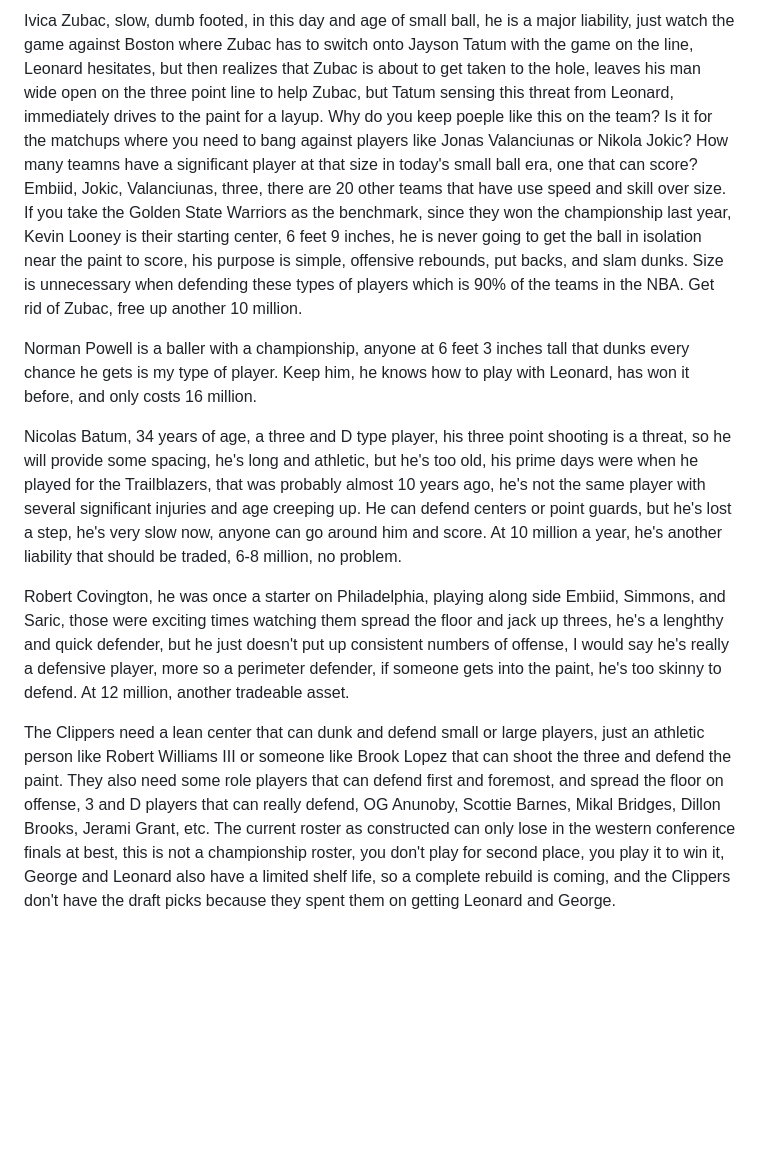
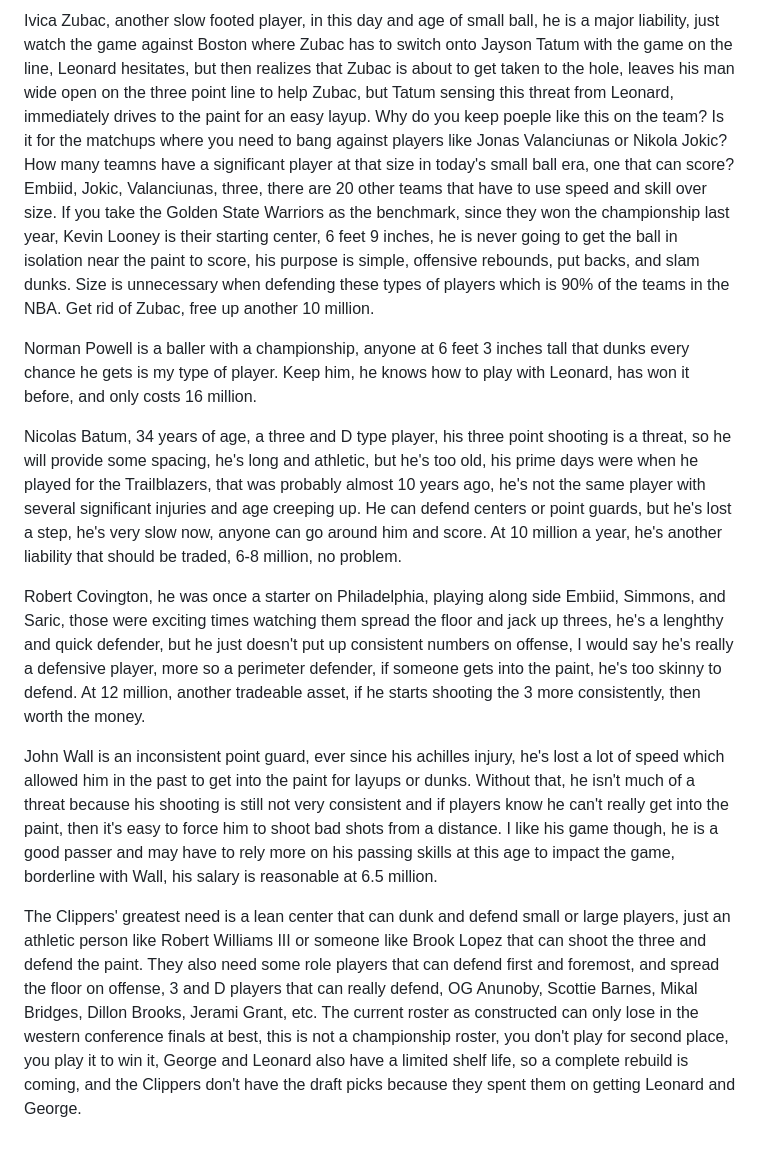
Before and after one commit to madsportslab/nba, a Markdown page: stagnation.md, the part around the change printed below. Rendered like a GitHub page; blank space fills up the shorter version.

Commit message:
update stagnation article

```diff
--- a/stagnation.md
+++ b/stagnation.md
@@ -14,10 +14,12 @@ Luke Kennard, while a pretty good three point shooter, is a pure liability on de
 
-Ivica Zubac, slow, dumb footed, in this day and age of small ball, he is a major liability, just watch the game against Boston where Zubac has to switch onto Jayson Tatum with the game on the line, Leonard hesitates, but then realizes that Zubac is about to get taken to the hole, leaves his man wide open on the three point line to help Zubac, but Tatum sensing this threat from Leonard, immediately drives to the paint for a layup.  Why do you keep poeple like this on the team?  Is it for the matchups where you need to bang against players like Jonas Valanciunas or Nikola Jokic?  How many teamns have a significant player at that size in today's small ball era, one that can score?  Embiid, Jokic, Valanciunas, three, there are 20 other teams that have use speed and skill over size.  If you take the Golden State Warriors as the benchmark, since they won the championship last year, Kevin Looney is their starting center, 6 feet 9 inches, he is never going to get the ball in isolation near the paint to score, his purpose is simple, offensive rebounds, put backs, and slam dunks.  Size is unnecessary when defending these types of players which is 90% of the teams in the NBA.  Get rid of Zubac, free up another 10 million.
+Ivica Zubac, another slow footed player, in this day and age of small ball, he is a major liability, just watch the game against Boston where Zubac has to switch onto Jayson Tatum with the game on the line, Leonard hesitates, but then realizes that Zubac is about to get taken to the hole, leaves his man wide open on the three point line to help Zubac, but Tatum sensing this threat from Leonard, immediately drives to the paint for an easy layup.  Why do you keep poeple like this on the team?  Is it for the matchups where you need to bang against players like Jonas Valanciunas or Nikola Jokic?  How many teamns have a significant player at that size in today's small ball era, one that can score?  Embiid, Jokic, Valanciunas, three, there are 20 other teams that have to use speed and skill over size.  If you take the Golden State Warriors as the benchmark, since they won the championship last year, Kevin Looney is their starting center, 6 feet 9 inches, he is never going to get the ball in isolation near the paint to score, his purpose is simple, offensive rebounds, put backs, and slam dunks.  Size is unnecessary when defending these types of players which is 90% of the teams in the NBA.  Get rid of Zubac, free up another 10 million.
 
 Norman Powell is a baller with a championship, anyone at 6 feet 3 inches tall that dunks every chance he gets is my type of player.  Keep him, he knows how to play with Leonard, has won it before, and only costs 16 million.
 
 Nicolas Batum, 34 years of age, a three and D type player, his three point shooting is a threat, so he will provide some spacing, he's long and athletic, but he's too old, his prime days were when he played for the Trailblazers, that was probably almost 10 years ago, he's not the same player with several significant injuries and age creeping up.  He can defend centers or point guards, but he's lost a step, he's very slow now, anyone can go around him and score.  At 10 million a year, he's another liability that should be traded, 6-8 million, no problem.
 
-Robert Covington, he was once a starter on Philadelphia, playing along side Embiid, Simmons, and Saric, those were exciting times watching them spread the floor and jack up threes, he's a lenghthy and quick defender, but he just doesn't put up consistent numbers of offense, I would say he's really a defensive player, more so a perimeter defender, if someone gets into the paint, he's too skinny to defend.  At 12 million, another tradeable asset.
+Robert Covington, he was once a starter on Philadelphia, playing along side Embiid, Simmons, and Saric, those were exciting times watching them spread the floor and jack up threes, he's a lenghthy and quick defender, but he just doesn't put up consistent numbers on offense, I would say he's really a defensive player, more so a perimeter defender, if someone gets into the paint, he's too skinny to defend.  At 12 million, another tradeable asset, if he starts shooting the 3 more consistently, then worth the money.
 
-The Clippers need a lean center that can dunk and defend small or large players, just an athletic person like Robert Williams III or someone like Brook Lopez that can shoot the three and defend the paint.  They also need some role players that can defend first and foremost, and spread the floor on offense, 3 and D players that can really defend, OG Anunoby, Scottie Barnes, Mikal Bridges, Dillon Brooks, Jerami Grant, etc.  The current roster as constructed can only lose in the western conference finals at best, this is not a championship roster, you don't play for second place, you play it to win it, George and Leonard also have a limited shelf life, so a complete rebuild is coming, and the Clippers don't have the draft picks because they spent them on getting Leonard and George.
+John Wall is an inconsistent point guard, ever since his achilles injury, he's lost a lot of speed which allowed him in the past to get into the paint for layups or dunks.  Without that, he isn't much of a threat because his shooting is still not very consistent and if players know he can't really get into the paint, then it's easy to force him to shoot bad shots from a distance.  I like his game though, he is a good passer and may have to rely more on his passing skills at this age to impact the game, borderline with Wall, his salary is reasonable at 6.5 million.
+
+The Clippers' greatest need is a lean center that can dunk and defend small or large players, just an athletic person like Robert Williams III or someone like Brook Lopez that can shoot the three and defend the paint.  They also need some role players that can defend first and foremost, and spread the floor on offense, 3 and D players that can really defend, OG Anunoby, Scottie Barnes, Mikal Bridges, Dillon Brooks, Jerami Grant, etc.  The current roster as constructed can only lose in the western conference finals at best, this is not a championship roster, you don't play for second place, you play it to win it, George and Leonard also have a limited shelf life, so a complete rebuild is coming, and the Clippers don't have the draft picks because they spent them on getting Leonard and George.
```
Also changed, not shown: other parts of stagnation.md (+1 -1 lines).
